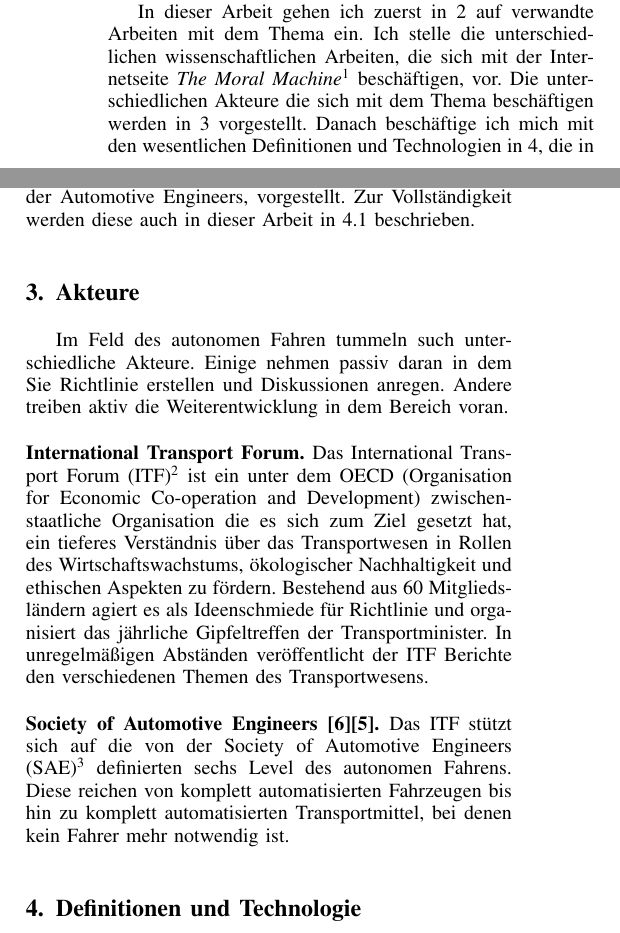
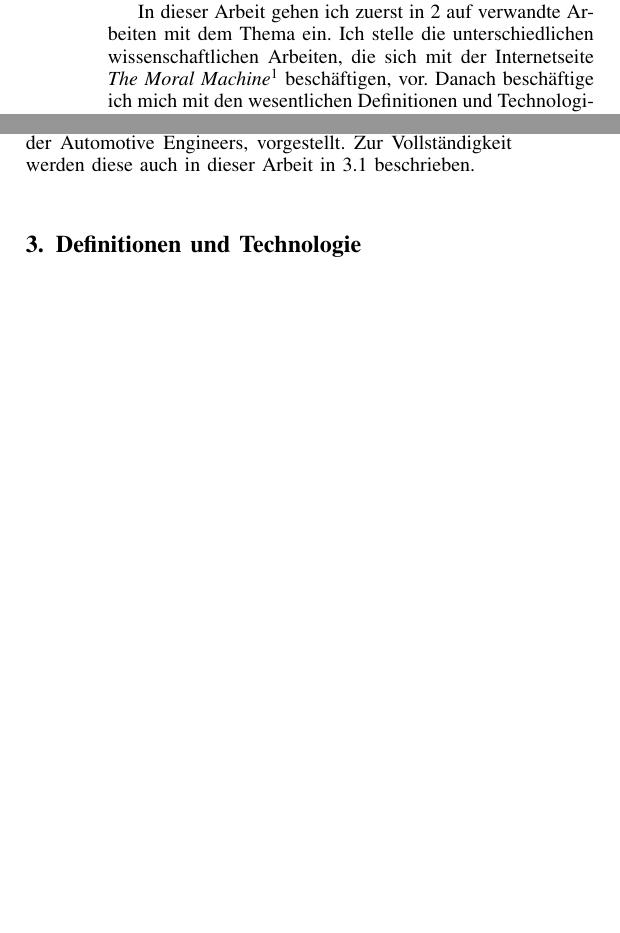
Before and after one commit to christophstach/autonomous-driving-research-paper, a LaTeX paper (main.tex, which reads sections/01_einleitung.tex, sections/03_akteure.tex): two parts of the columns of pages 1 and 2 of 5, joined at a grey line, cut so that both start at the same text, the shorter picture padded with empty space. Compiled offline with pdfLaTeX.

Commit message:
removed akteure

```diff
--- a/sections/01_einleitung.tex
+++ b/sections/01_einleitung.tex
@@ -4,4 +4,4 @@ Heutzutage wird der Großteil der Fahrzeuge auf unseren Straßen durch Menschen
 
 Das Forschungsfeld des autonomen Fahrens besteht aus unterschiedliche Teilgebiete. In diesem Artikel wird  zwischen dem rein technischen Bereich und dem sozial-technischen Bereich unterschieden. Technologischen Forschungen beziehen sich auf Hardware, z.B. unterschiedliche Sensoren, und Software, z.B. Algorithmen und Assistenzsysteme, die benötigt werden um ein autonom fahrendes Fahrzeug zu realisieren. Der sozial-technische Bereich umfasst die Auswirkungen auf die Gesellschaft und das Vertrauen in die neuartige Technologie. Die Aspekte die durch autonomes Fahren entstehen werden versucht durch Gesetzgeber mit Richtlinien zu regulieren und Verfahren zu standardisieren. Dadurch entsteht zur Zeit ein internationaler Wettlauf um die Vorherrschaft in diesem Gebiet.
 
-In dieser Arbeit gehen ich zuerst in \ref{sec:verwandte-literatur} auf  verwandte Arbeiten mit dem Thema ein. Ich stelle die unterschiedlichen wissenschaftlichen Arbeiten, die sich mit der Internetseite \textit{The Moral Machine}\footnote{\url{http://moralmachine.mit.edu/}} beschäftigen, vor. Die unterschiedlichen Akteure die sich mit dem Thema beschäftigen werden in \ref{sec:akteure} vorgestellt. Danach beschäftige ich mich mit den wesentlichen Definitionen und Technologien in \ref{sec:definitionen-und-technologie}, die in autonomen Fahrzeugen zum Einsatz kommen, ein. Schließlich rege ich eine ethische Diskussion in \ref{sec:diskussion} an und begründe meine persönlichen Gedankengänge in einem Fazit in \ref{sec:fazit}.
+In dieser Arbeit gehen ich zuerst in \ref{sec:verwandte-literatur} auf  verwandte Arbeiten mit dem Thema ein. Ich stelle die unterschiedlichen wissenschaftlichen Arbeiten, die sich mit der Internetseite \textit{The Moral Machine}\footnote{\url{http://moralmachine.mit.edu/}} beschäftigen, vor. Danach beschäftige ich mich mit den wesentlichen Definitionen und Technologien in \ref{sec:definitionen-und-technologie}, die in autonomen Fahrzeugen zum Einsatz kommen, ein. Schließlich rege ich eine ethische Diskussion in \ref{sec:diskussion} an und begründe meine persönlichen Gedankengänge in einem Fazit in \ref{sec:fazit}.
--- a/sections/03_akteure.tex
+++ /dev/null
@@ -1,8 +0,0 @@
-\section{Akteure}
-\label{sec:akteure}
-
-Im Feld des autonomen Fahren tummeln such unterschiedliche Akteure. Einige nehmen passiv daran in dem Sie Richtlinie erstellen und Diskussionen anregen. Andere treiben aktiv die Weiterentwicklung in dem Bereich voran.
-
-\subsubsection*{International Transport Forum} Das International Transport Forum (ITF)\footnote{\url{https://www.itf-oecd.org/}} ist ein unter dem OECD (Organisation for Economic Co-operation and Development) zwischenstaatliche Organisation die es sich zum Ziel gesetzt hat, ein tieferes Verständnis über das Transportwesen in Rollen des Wirtschaftswachstums, ökologischer Nachhaltigkeit und ethischen Aspekten zu fördern. Bestehend aus 60 Mitgliedsländern agiert es als Ideenschmiede für Richtlinie und organisiert das jährliche Gipfeltreffen der Transportminister. In unregelmäßigen Abständen veröffentlicht der ITF Berichte den verschiedenen Themen des Transportwesens.
-
-\subsubsection*{Society of Automotive Engineers \cite{standardSAE}\cite{smith2015automated}} Das ITF stützt sich auf die von der Society of Automotive Engineers (SAE)\footnote{\url{https://www.sae.org/}}  definierten sechs Level des autonomen Fahrens. Diese reichen von komplett automatisierten Fahrzeugen bis hin zu komplett automatisierten Transportmittel, bei denen kein Fahrer mehr notwendig ist.\\
```
Also changed, not shown: main.tex (+3 -4 lines), sections/03_definitionen_und_technologie.tex (renamed from sections/04_definitionen_und_technologie.tex), sections/04_diskussion.tex (renamed from sections/05_diskussion.tex), sections/05_fazit.tex (renamed from sections/06_fazit.tex).
